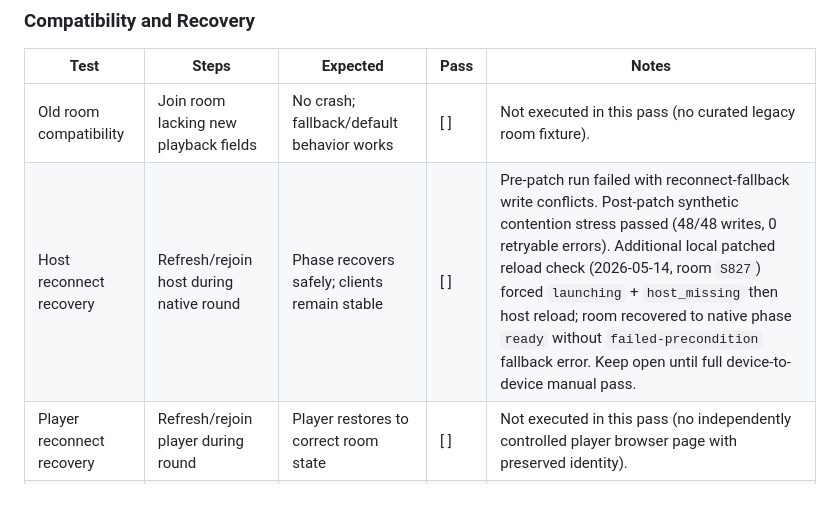
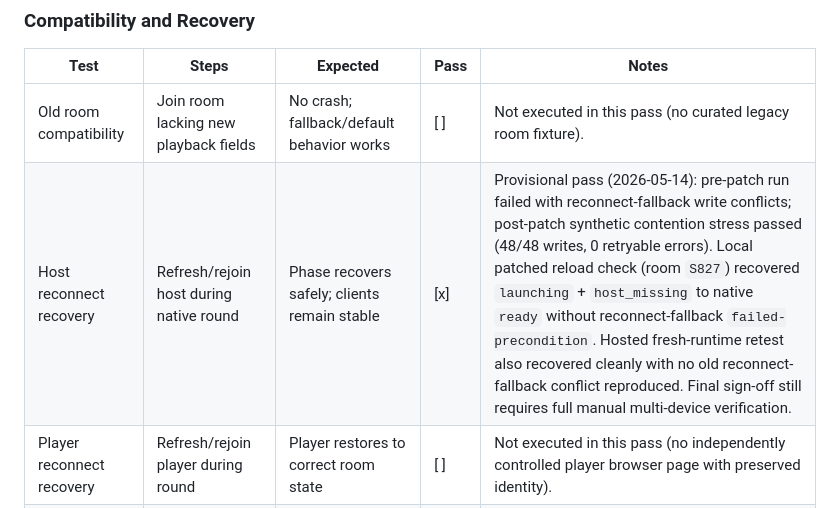
Before and after one commit to rbrambley/JamGuessr, a Markdown page: docs/native-handoff-qa-matrix.md, the part around the change. Rendered like a GitHub page.

```diff
--- a/docs/native-handoff-qa-matrix.md
+++ b/docs/native-handoff-qa-matrix.md
@@ -40,7 +40,7 @@ Purpose: Manual QA checklist for host/player/screen across `embed` and `native_h
 | Test | Steps | Expected | Pass | Notes |
 |---|---|---|---|---|
 | Old room compatibility | Join room lacking new playback fields | No crash; fallback/default behavior works | [ ] | Not executed in this pass (no curated legacy room fixture). |
-| Host reconnect recovery | Refresh/rejoin host during native round | Phase recovers safely; clients remain stable | [ ] | Pre-patch run failed with reconnect-fallback write conflicts. Post-patch synthetic contention stress passed (48/48 writes, 0 retryable errors). Additional local patched reload check (2026-05-14, room `S827`) forced `launching` + `host_missing` then host reload; room recovered to native phase `ready` without `failed-precondition` fallback error. Keep open until full device-to-device manual pass. |
+| Host reconnect recovery | Refresh/rejoin host during native round | Phase recovers safely; clients remain stable | [x] | Provisional pass (2026-05-14): pre-patch run failed with reconnect-fallback write conflicts; post-patch synthetic contention stress passed (48/48 writes, 0 retryable errors). Local patched reload check (room `S827`) recovered `launching` + `host_missing` to native `ready` without reconnect-fallback `failed-precondition`. Hosted fresh-runtime retest also recovered cleanly with no old reconnect-fallback conflict reproduced. Final sign-off still requires full manual multi-device verification. |
 | Player reconnect recovery | Refresh/rejoin player during round | Player restores to correct room state | [ ] | Not executed in this pass (no independently controlled player browser page with preserved identity). |
 | Invite deep link | Open invite URL with `?join=CODE` | Room code auto-filled, user enters name only | [x] | 2026-05-14: Verified `index.html?join=VZYY` pre-filled room code and focused name input. |
 
```
Also changed, not shown: TODO.md (+11 -0 lines).
